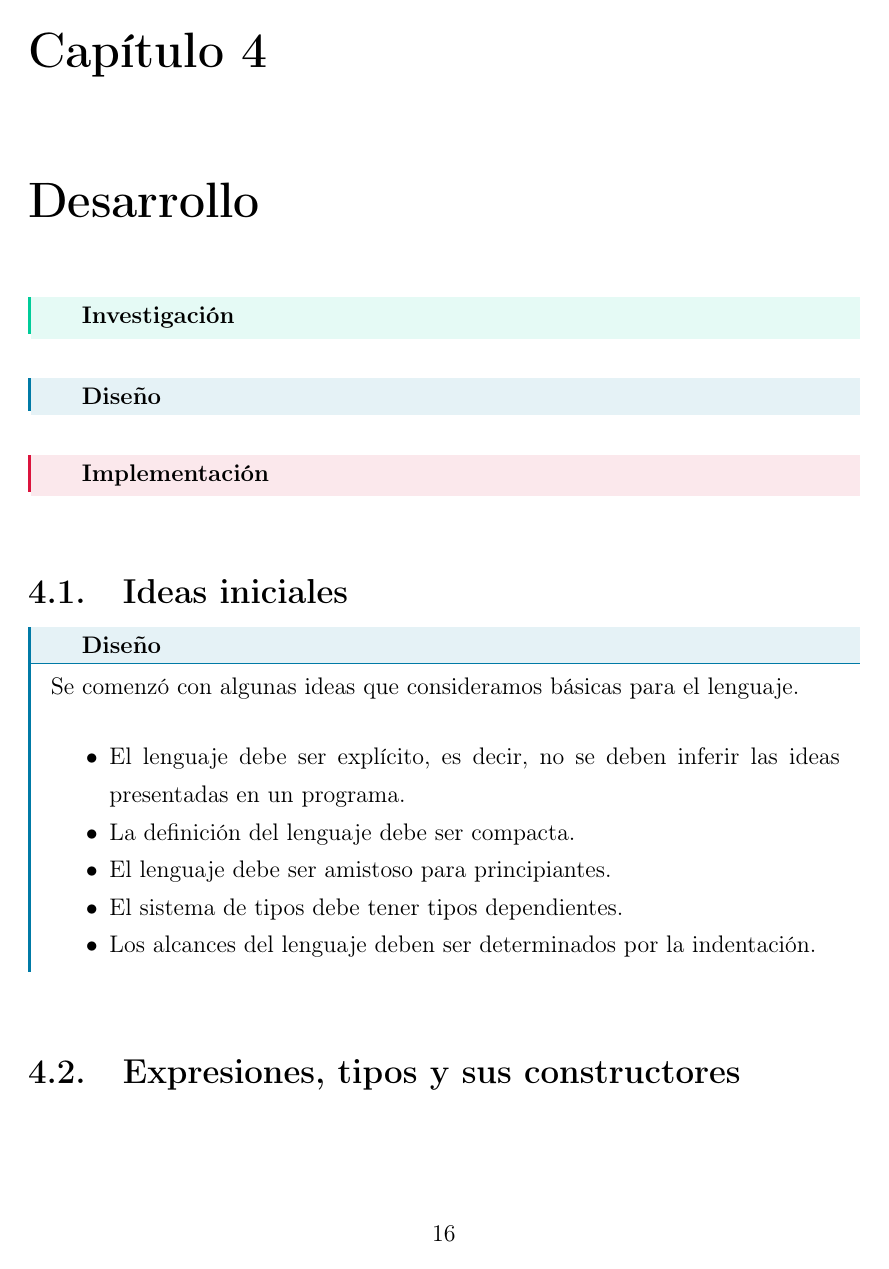
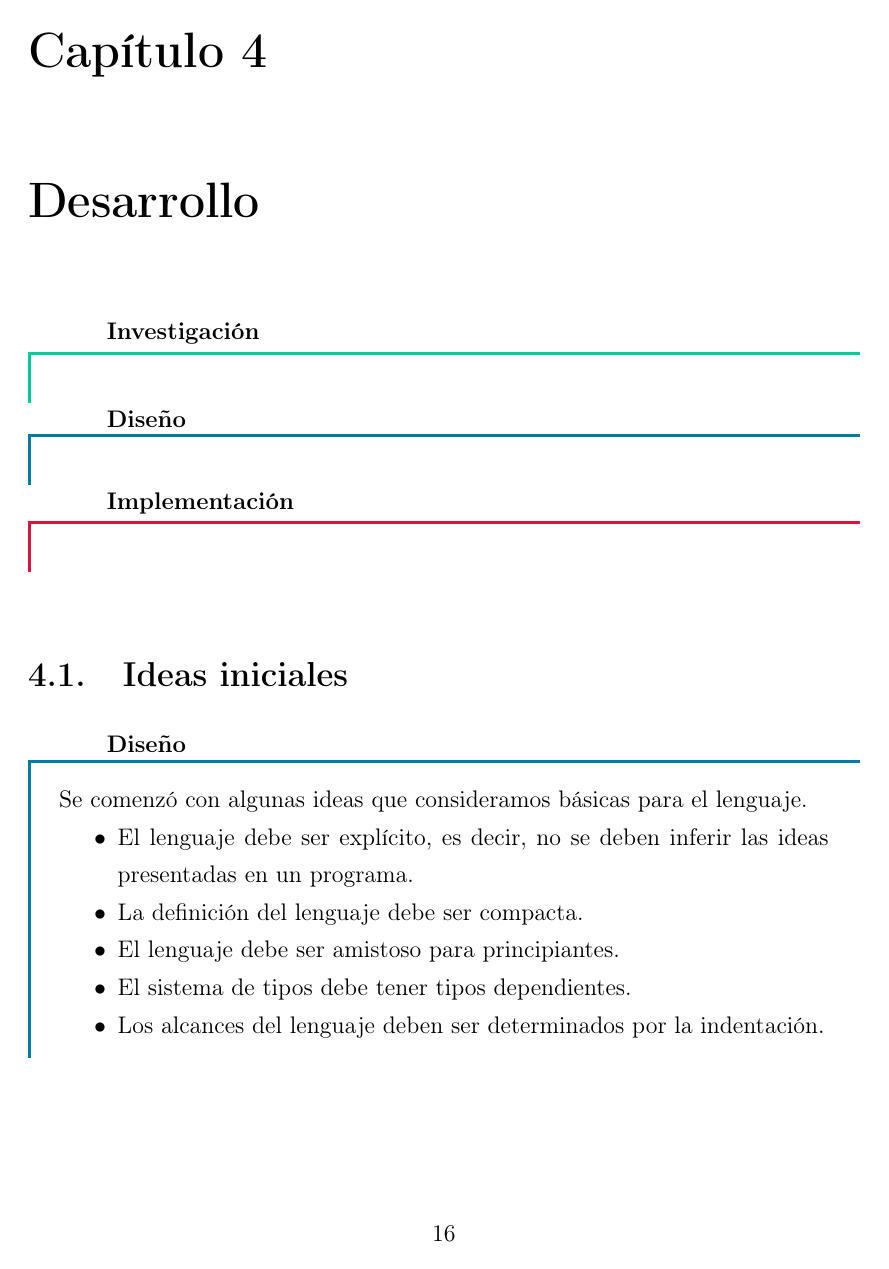
Before and after one commit to angler-lang/angler-doc, a LaTeX thesis (usb-book/tesis.tex, which reads usb-book/partes/desarrollo.tex): page 26 of 61 before the commit and page 26 of 62 after it. Compiled offline with pdfLaTeX.

Commit message:
Changed once again the formatting of boxes

```diff
--- a/usb-book/partes/desarrollo.tex
+++ b/usb-book/partes/desarrollo.tex
@@ -13,13 +13,13 @@
     {\begin{coloredframe}[#1]{Implementación}{crimson}}
     {\end{coloredframe}}
 
-\begin{investigationfr}[frametitlerule=false]
+\begin{investigationfr}
 \end{investigationfr}
 
-\begin{designfr}[frametitlerule=false]
+\begin{designfr}
 \end{designfr}
 
-\begin{implementationfr}[frametitlerule=false]
+\begin{implementationfr}
 \end{implementationfr}
 
 \section{Ideas iniciales}
--- a/usb-book/tesis.tex
+++ b/usb-book/tesis.tex
@@ -37,6 +37,7 @@
 
 % Para colocar teoremas en cajas
 \usepackage{mdframed}
+\usepackage{tcolorbox}
 
 % Para texto Lorem Ipsum
 \usepackage{blindtext}
@@ -81,24 +82,36 @@
 \setlist[itemize]{nosep}
 
 % Marco de color con título
-\newenvironment{coloredframe}[3][]{
-    \mdfsetup{
-        hidealllines=true,
-        leftline=true,%topline=true,
-        % frametitleaboveskip=-5pt,
-        frametitlerule=true,
-        frametitlerulewidth=.25pt,
-        linewidth=1.5pt,
-        frametitle={\colorbox{white}{\space#2\space}},
-        frametitle={#2},
-        linecolor=#3,
-        frametitlebackgroundcolor=#3!10,
-        #1
-    }
-    \begin{mdframed}
-}{
-    \end{mdframed}
+\tcbuselibrary{skins}
+\tcbuselibrary{breakable}
+\newtcolorbox{coloredframe}[3][]{
+    empty,
+    breakable=true,
+    sharp corners=all,
+    top=4mm, left=4mm,
+    borderline west={1.5pt}{0pt}{#3}, borderline north={1.5pt}{0pt}{#3},
+    attach boxed title to top left={yshift=-1.75ex,xshift=6ex},
+    coltitle=black,
+    colback=white, colbacktitle=white,
+    fonttitle=\bfseries,
+    boxed title style={boxrule=0pt,colframe=white},
+    title=#2,
+    #1
 }
+
+% \newenvironment{coloredframe}[3][]{
+%     \mdfsetup{
+%         hidealllines=true, leftline=true,
+%         frametitlerule=true, frametitlerulewidth=.25pt,
+%         frametitle=#2,
+%         frametitlebackgroundcolor=#3!10,
+%         linewidth=1.5pt, linecolor=#3,
+%         #1
+%     }
+%     \begin{mdframed}
+% }{
+%     \end{mdframed}
+% }
 
 % greens
 \definecolor{caribbeangreen}{rgb}{0.0, 0.8, 0.6}
```
